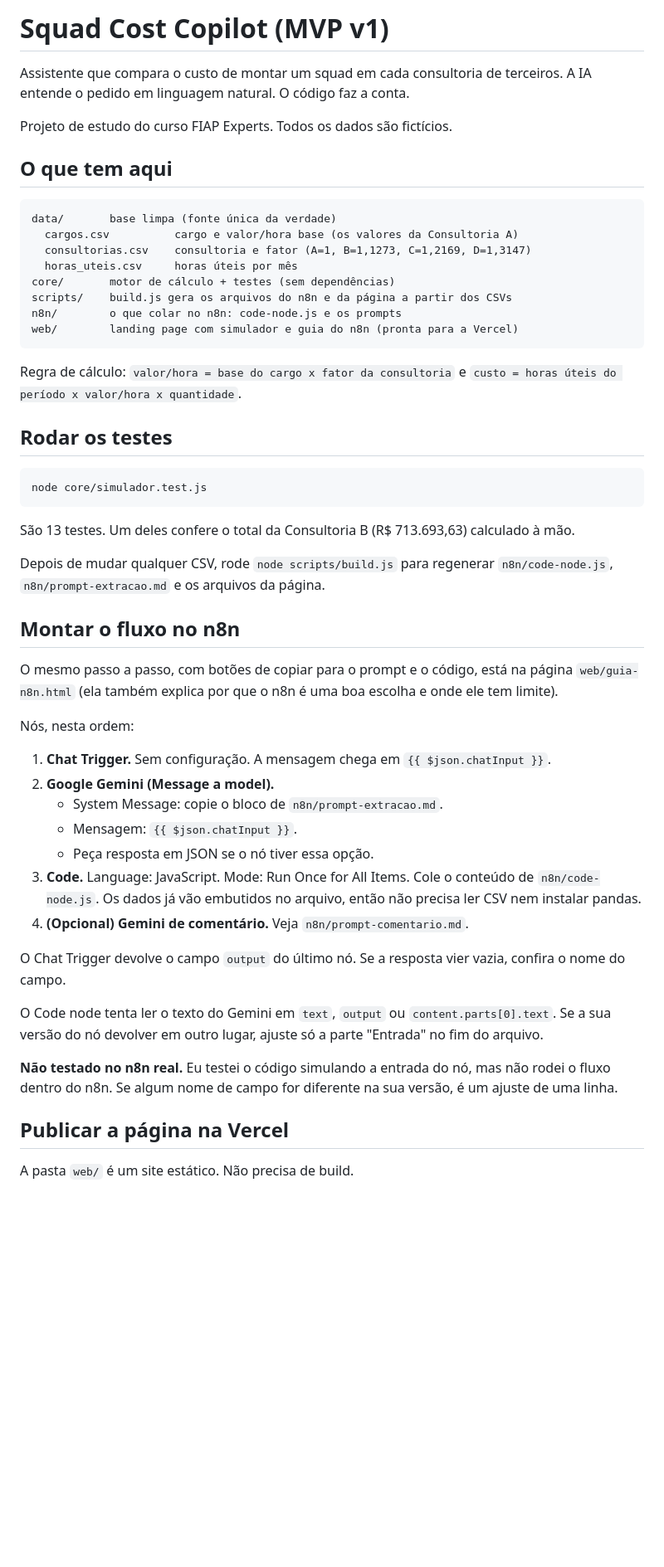
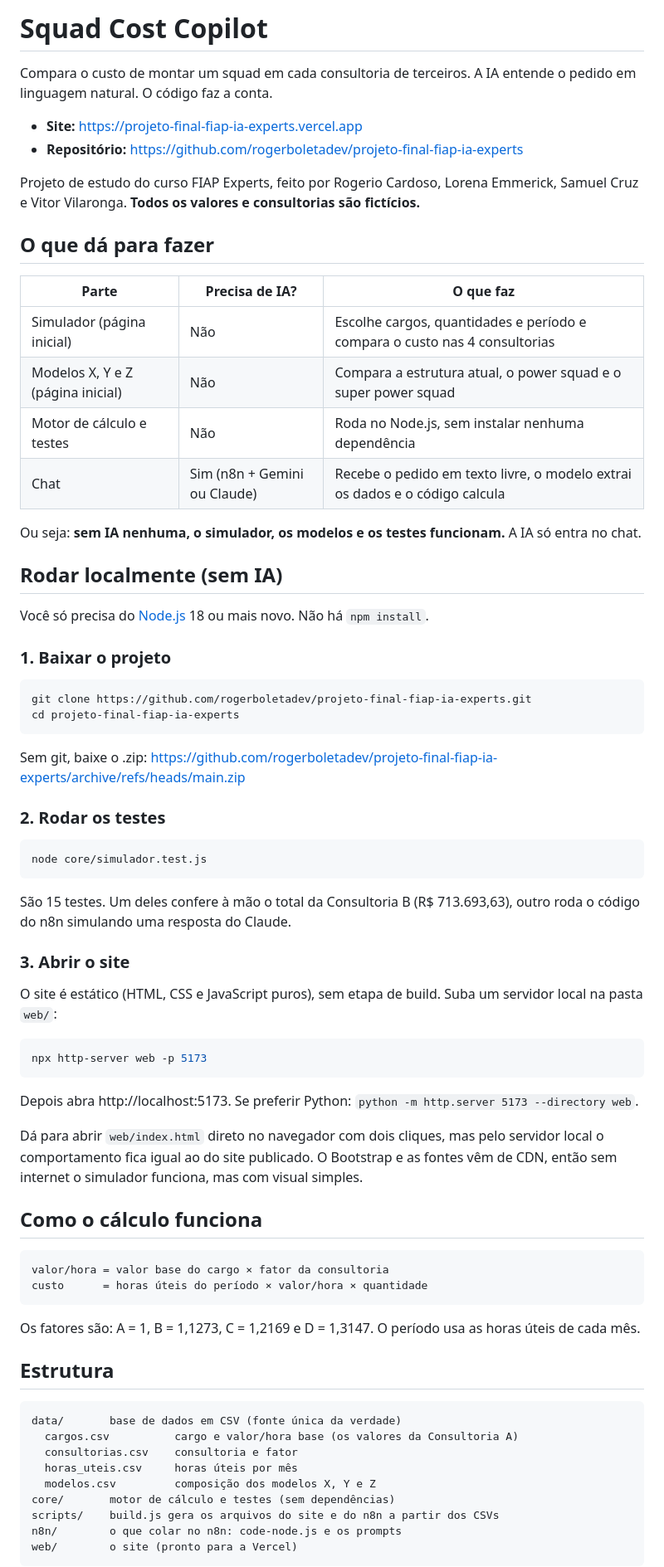
Before and after one commit to rogerboletadev/projeto-final-fiap-ia-experts, a Markdown page: README.md, the part around one of its changes. Shown at 83% size. Drawn GitHub-style; blank space fills up the shorter version.

Commit message:
Reescreve o README com passo a passo para rodar localmente sem IA
Co-Authored-By: Claude Opus 5.5 <noreply@anthropic.com>

````diff
--- a/README.md
+++ b/README.md
@@ -1,62 +1,81 @@
-# Squad Cost Copilot (MVP v1)
+# Squad Cost Copilot
 
-Assistente que compara o custo de montar um squad em cada consultoria de terceiros.
+Compara o custo de montar um squad em cada consultoria de terceiros.
 A IA entende o pedido em linguagem natural. O código faz a conta.
 
-Projeto de estudo do curso FIAP Experts. Todos os dados são fictícios.
+- **Site:** https://projeto-final-fiap-ia-experts.vercel.app
+- **Repositório:** https://github.com/rogerboletadev/projeto-final-fiap-ia-experts
 
-## O que tem aqui
+Projeto de estudo do curso FIAP Experts, feito por Rogerio Cardoso, Lorena Emmerick, Samuel Cruz e
+Vitor Vilaronga. **Todos os valores e consultorias são fictícios.**
 
-```
-data/       base limpa (fonte única da verdade)
-  cargos.csv          cargo e valor/hora base (os valores da Consultoria A)
-  consultorias.csv    consultoria e fator (A=1, B=1,1273, C=1,2169, D=1,3147)
-  horas_uteis.csv     horas úteis por mês
-core/       motor de cálculo + testes (sem dependências)
-scripts/    build.js gera os arquivos do n8n e da página a partir dos CSVs
-n8n/        o que colar no n8n: code-node.js e os prompts
-web/        landing page com simulador e guia do n8n (pronta para a Vercel)
+## O que dá para fazer
+
+| Parte | Precisa de IA? | O que faz |
+|---|---|---|
+| Simulador (página inicial) | Não | Escolhe cargos, quantidades e período e compara o custo nas 4 consultorias |
+| Modelos X, Y e Z (página inicial) | Não | Compara a estrutura atual, o power squad e o super power squad |
+| Motor de cálculo e testes | Não | Roda no Node.js, sem instalar nenhuma dependência |
+| Chat | Sim (n8n + Gemini ou Claude) | Recebe o pedido em texto livre, o modelo extrai os dados e o código calcula |
+
+Ou seja: **sem IA nenhuma, o simulador, os modelos e os testes funcionam.** A IA só entra no chat.
+
+## Rodar localmente (sem IA)
+
+Você só precisa do [Node.js](https://nodejs.org) 18 ou mais novo. Não há `npm install`.
+
+### 1. Baixar o projeto
+
+```bash
+git clone https://github.com/rogerboletadev/projeto-final-fiap-ia-experts.git
+cd projeto-final-fiap-ia-experts
 ```
 
-Regra de cálculo: `valor/hora = base do cargo x fator da consultoria` e
-`custo = horas úteis do período x valor/hora x quantidade`.
+Sem git, baixe o .zip: https://github.com/rogerboletadev/projeto-final-fiap-ia-experts/archive/refs/heads/main.zip
 
-## Rodar os testes
+### 2. Rodar os testes
 
 ```bash
 node core/simulador.test.js
 ```
 
-São 13 testes. Um deles confere o total da Consultoria B (R$ 713.693,63) calculado à mão.
+São 15 testes. Um deles confere à mão o total da Consultoria B (R$ 713.693,63), outro roda o código
+do n8n simulando uma resposta do Claude.
 
-Depois de mudar qualquer CSV, rode `node scripts/build.js` para regenerar `n8n/code-node.js`,
-`n8n/prompt-extracao.md` e os arquivos da página.
+### 3. Abrir o site
 
-## Montar o fluxo no n8n
+O site é estático (HTML, CSS e JavaScript puros), sem etapa de build. Suba um servidor local na pasta `web/`:
 
-O mesmo passo a passo, com botões de copiar para o prompt e o código, está na página `web/guia-n8n.html`
-(ela também explica por que o n8n é uma boa escolha e onde ele tem limite).
+```bash
+npx http-server web -p 5173
+```
 
-Nós, nesta ordem:
+Depois abra http://localhost:5173. Se preferir Python: `python -m http.server 5173 --directory web`.
 
-1. **Chat Trigger.** Sem configuração. A mensagem chega em `{{ $json.chatInput }}`.
-2. **Google Gemini (Message a model).**
-   - System Message: copie o bloco de `n8n/prompt-extracao.md`.
-   - Mensagem: `{{ $json.chatInput }}`.
-   - Peça resposta em JSON se o nó tiver essa opção.
-3. **Code.** Language: JavaScript. Mode: Run Once for All Items. Cole o conteúdo de `n8n/code-node.js`.
-   Os dados já vão embutidos no arquivo, então não precisa ler CSV nem instalar pandas.
-4. **(Opcional) Gemini de comentário.** Veja `n8n/prompt-comentario.md`.
+Dá para abrir `web/index.html` direto no navegador com dois cliques, mas pelo servidor local o
+comportamento fica igual ao do site publicado. O Bootstrap e as fontes vêm de CDN, então sem internet
+o simulador funciona, mas com visual simples.
 
-O Chat Trigger devolve o campo `output` do último nó. Se a resposta vier vazia, confira o nome do campo.
+## Como o cálculo funciona
 
-O Code node tenta ler o texto do Gemini em `text`, `output` ou `content.parts[0].text`. Se a sua versão
-do nó devolver em outro lugar, ajuste só a parte "Entrada" no fim do arquivo.
+```
+valor/hora = valor base do cargo × fator da consultoria
+custo      = horas úteis do período × valor/hora × quantidade
+```
 
-**Não testado no n8n real.** Eu testei o código simulando a entrada do nó, mas não rodei o fluxo dentro do
-n8n. Se algum nome de campo for diferente na sua versão, é um ajuste de uma linha.
+Os fatores são: A = 1, B = 1,1273, C = 1,2169 e D = 1,3147. O período usa as horas úteis de cada mês.
 
-## Publicar a página na Vercel
+## Estrutura
 
-A pasta `web/` é um site estático. Não precisa de build.
+```
+data/       base de dados em CSV (fonte única da verdade)
+  cargos.csv          cargo e valor/hora base (os valores da Consultoria A)
+  consultorias.csv    consultoria e fator
+  horas_uteis.csv     horas úteis por mês
+  modelos.csv         composição dos modelos X, Y e Z
+core/       motor de cálculo e testes (sem dependências)
+scripts/    build.js gera os arquivos do site e do n8n a partir dos CSVs
+n8n/        o que colar no n8n: code-node.js e os prompts
+web/        o site (pronto para a Vercel)
+```
 
````
Also changed, not shown: other parts of README.md (+84 -16 lines).
